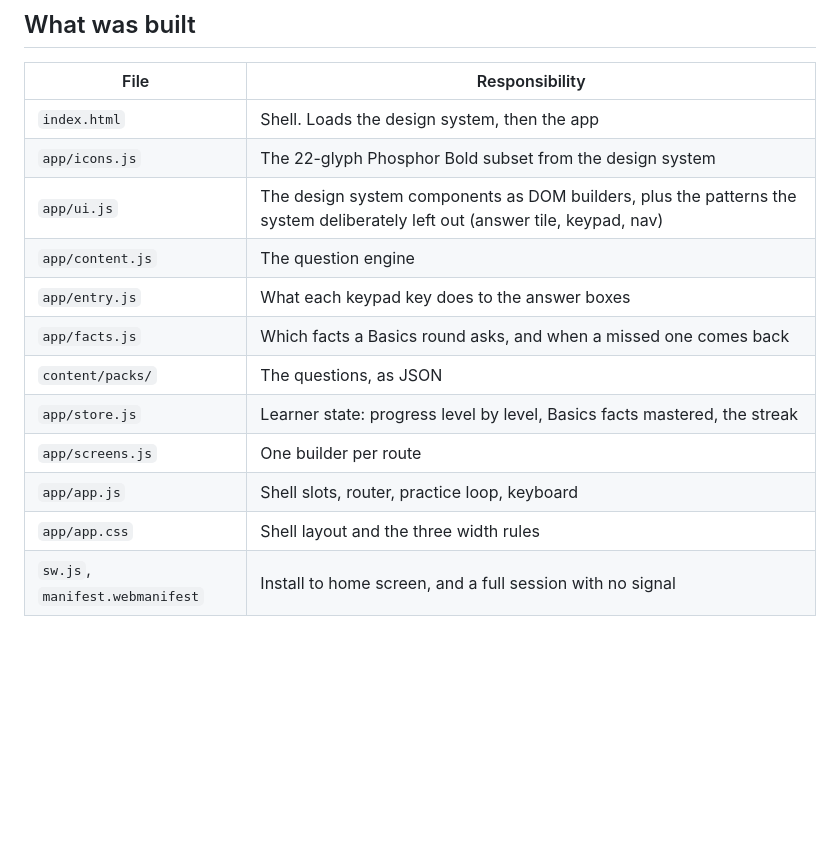
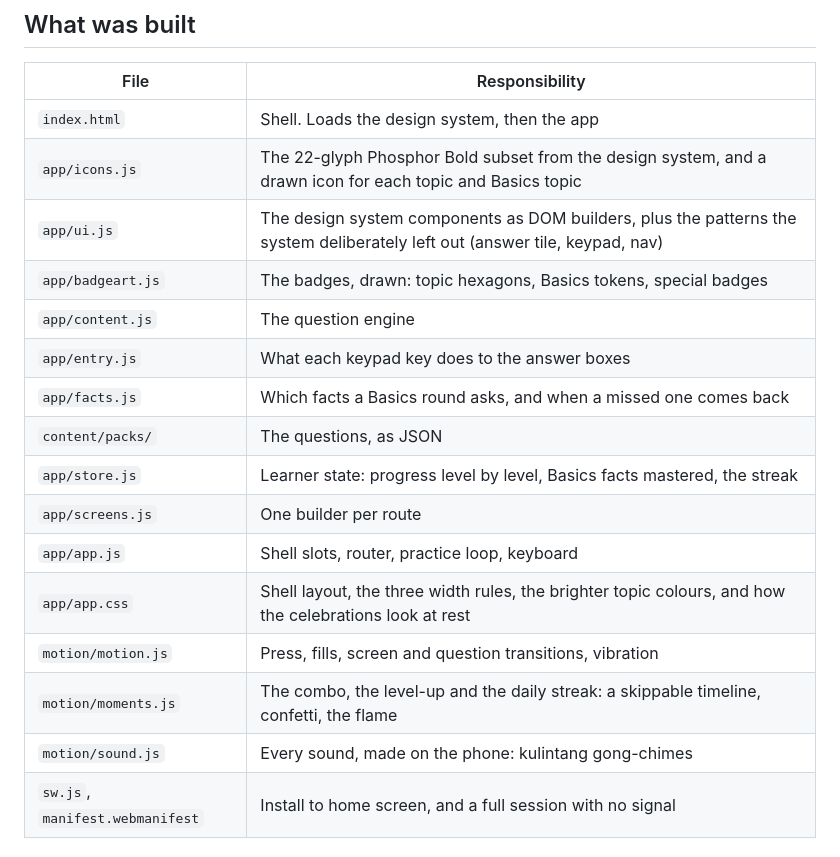
Before and after one commit to ne-Tyr0/Abante-Minds, a Markdown page: README.md, the part around one of its changes. Rendered like a GitHub page; blank space fills up the shorter version.

```diff
--- a/README.md
+++ b/README.md
@@ -52,8 +52,9 @@ components it imports are reimplemented natively in `app/ui.js`.
 | File | Responsibility |
 | --- | --- |
 | `index.html` | Shell. Loads the design system, then the app |
-| `app/icons.js` | The 22-glyph Phosphor Bold subset from the design system |
+| `app/icons.js` | The 22-glyph Phosphor Bold subset from the design system, and a drawn icon for each topic and Basics topic |
 | `app/ui.js` | The design system components as DOM builders, plus the patterns the system deliberately left out (answer tile, keypad, nav) |
+| `app/badgeart.js` | The badges, drawn: topic hexagons, Basics tokens, special badges |
 | `app/content.js` | The question engine |
 | `app/entry.js` | What each keypad key does to the answer boxes |
 | `app/facts.js` | Which facts a Basics round asks, and when a missed one comes back |
@@ -61,7 +62,10 @@ components it imports are reimplemented natively in `app/ui.js`.
 | `app/store.js` | Learner state: progress level by level, Basics facts mastered, the streak |
 | `app/screens.js` | One builder per route |
 | `app/app.js` | Shell slots, router, practice loop, keyboard |
-| `app/app.css` | Shell layout and the three width rules |
+| `app/app.css` | Shell layout, the three width rules, the brighter topic colours, and how the celebrations look at rest |
+| `motion/motion.js` | Press, fills, screen and question transitions, vibration |
+| `motion/moments.js` | The combo, the level-up and the daily streak: a skippable timeline, confetti, the flame |
+| `motion/sound.js` | Every sound, made on the phone: kulintang gong-chimes |
 | `sw.js`, `manifest.webmanifest` | Install to home screen, and a full session with no signal |
 
 ### Screens to routes
```
Also changed, not shown: other parts of README.md (+33 -6 lines).
